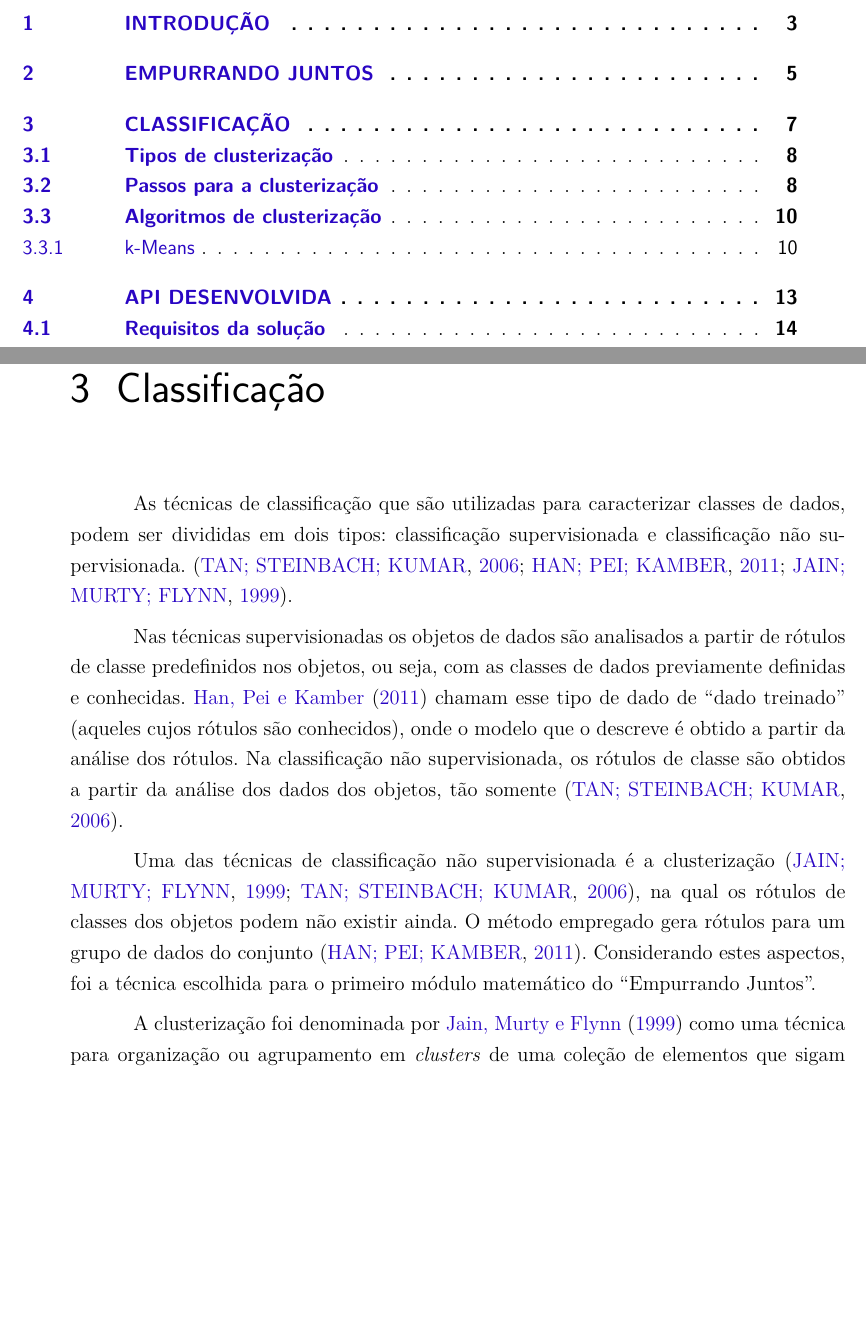
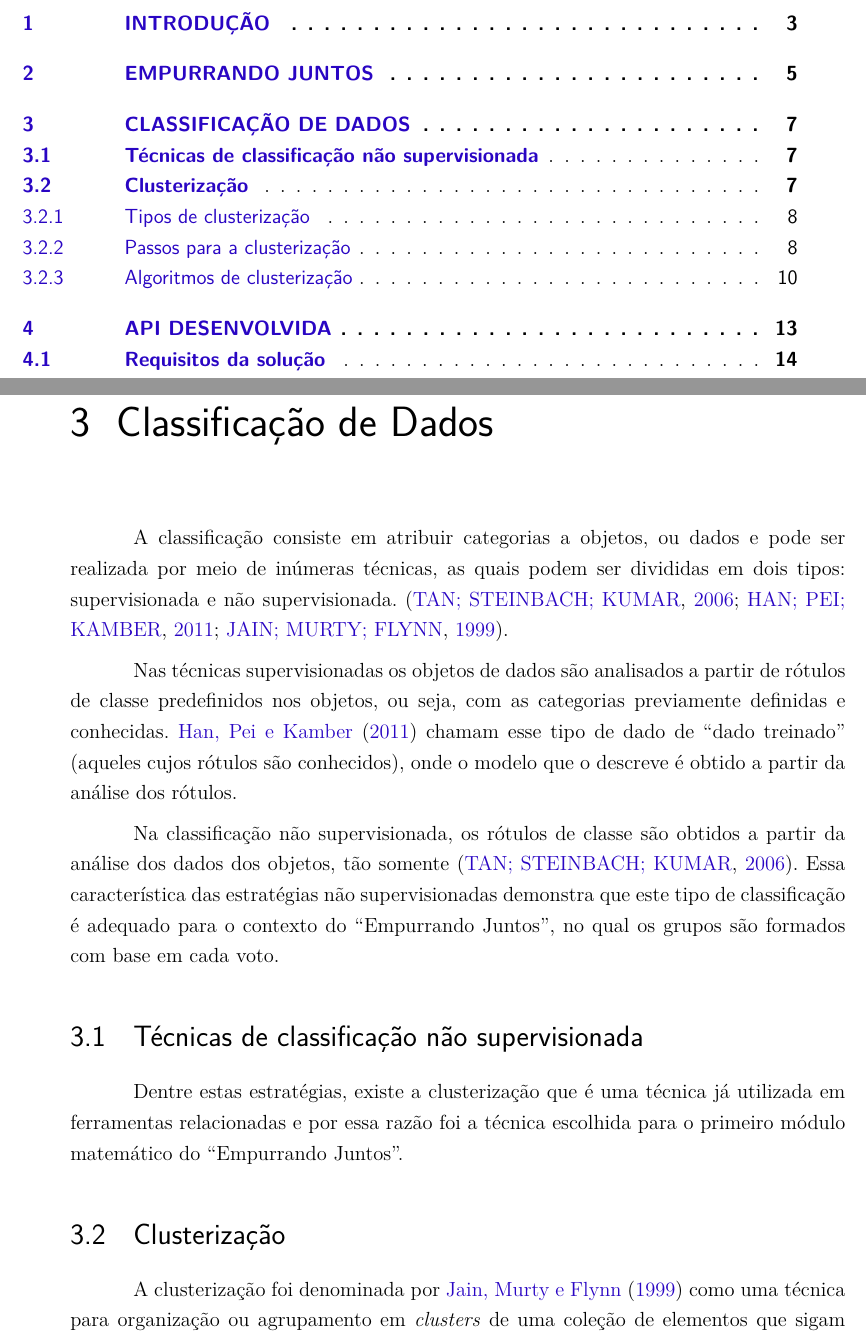
Before and after one commit to Emitalo/tcc, a LaTeX thesis (tcc.tex, which reads editaveis/clusterizacao.tex): two parts of pages 4 and 9 of 34, joined at a grey line, cut so that both start at the same text, the shorter picture padded with empty space. Compiled offline with pdfLaTeX.

Commit message:
Ajustando cap de classificação

```diff
--- a/editaveis/clusterizacao.tex
+++ b/editaveis/clusterizacao.tex
@@ -1,23 +1,26 @@
+\chapter{Classificação de Dados} \label{cap:classificação}
 
-% Existem diversas técnicas de classificação que podem ser utilizadas no contexto do ``Empurrando Juntos'', uma delas é a
-% clusterização que, de acordo com \citeonline{tan2013data, clustering_review}, é uma técnica utilizada para agrupamentos
-% nos quais os rótulos não necessitam ser definidos. Além da diversidade de métodos de classificação,
-% a própria clusterização pode ser implementada com o uso de
-% diferentes técnicas e algoritmos.
-
-\chapter{Classificação} \label{cap:classificação}
-
-As técnicas de classificação que são utilizadas para caracterizar classes de dados, podem
-ser divididas em dois tipos: classificação supervisionada e classificação não supervisionada. \cite{tan2013data, han2011data, clustering_review}.
+A classificação consiste em atribuir categorias a objetos, ou dados e pode ser realizada por meio de inúmeras técnicas, as quais podem
+ser divididas em dois tipos: supervisionada e não supervisionada. \cite{tan2013data, han2011data, clustering_review}.
 
 Nas técnicas supervisionadas os objetos de dados são analisados a partir de rótulos de classe predefinidos nos objetos, ou seja,
-com as classes de dados previamente definidas e conhecidas. \citeonline{han2011data} chamam esse tipo de dado de ``dado treinado''
+com as categorias previamente definidas e conhecidas. \citeonline{han2011data} chamam esse tipo de dado de ``dado treinado''
 (aqueles cujos rótulos são conhecidos), onde o modelo que o descreve é obtido a partir da análise dos rótulos.
+
 Na classificação não supervisionada, os rótulos de classe são obtidos a partir da análise dos dados dos objetos, tão somente \cite{tan2013data}.
+Essa característica das estratégias não supervisionadas demonstra que este tipo de classificação é adequado para o contexto
+do ``Empurrando Juntos'', no qual os grupos são formados com base em cada voto.
 
-Uma das técnicas de classificação não supervisionada é a clusterização \cite{clustering_review, tan2013data}, na qual os rótulos de classes dos objetos
-podem não existir ainda. O método empregado gera rótulos para um grupo de dados do conjunto \cite{han2011data}. Considerando estes aspectos,
-foi a técnica escolhida para o primeiro módulo matemático do ``Empurrando Juntos''.
+\section{Técnicas de classificação não supervisionada}
+
+
+
+
+Dentre estas estratégias, existe a clusterização que é uma técnica já utilizada em ferramentas relacionadas
+e por essa razão foi a técnica escolhida para o primeiro módulo matemático do ``Empurrando Juntos''.
+
+
+\section{Clusterização}
 
 A clusterização foi denominada por \citeonline{clustering_review} como uma técnica para organização ou agrupamento em \textit{clusters}
 de uma coleção de elementos que sigam padrões baseado em similaridade.
```
Also changed, not shown: bibliografia.bib (+1 -2 lines), editaveis/clusterizacao.tex (8 more changed lines).
